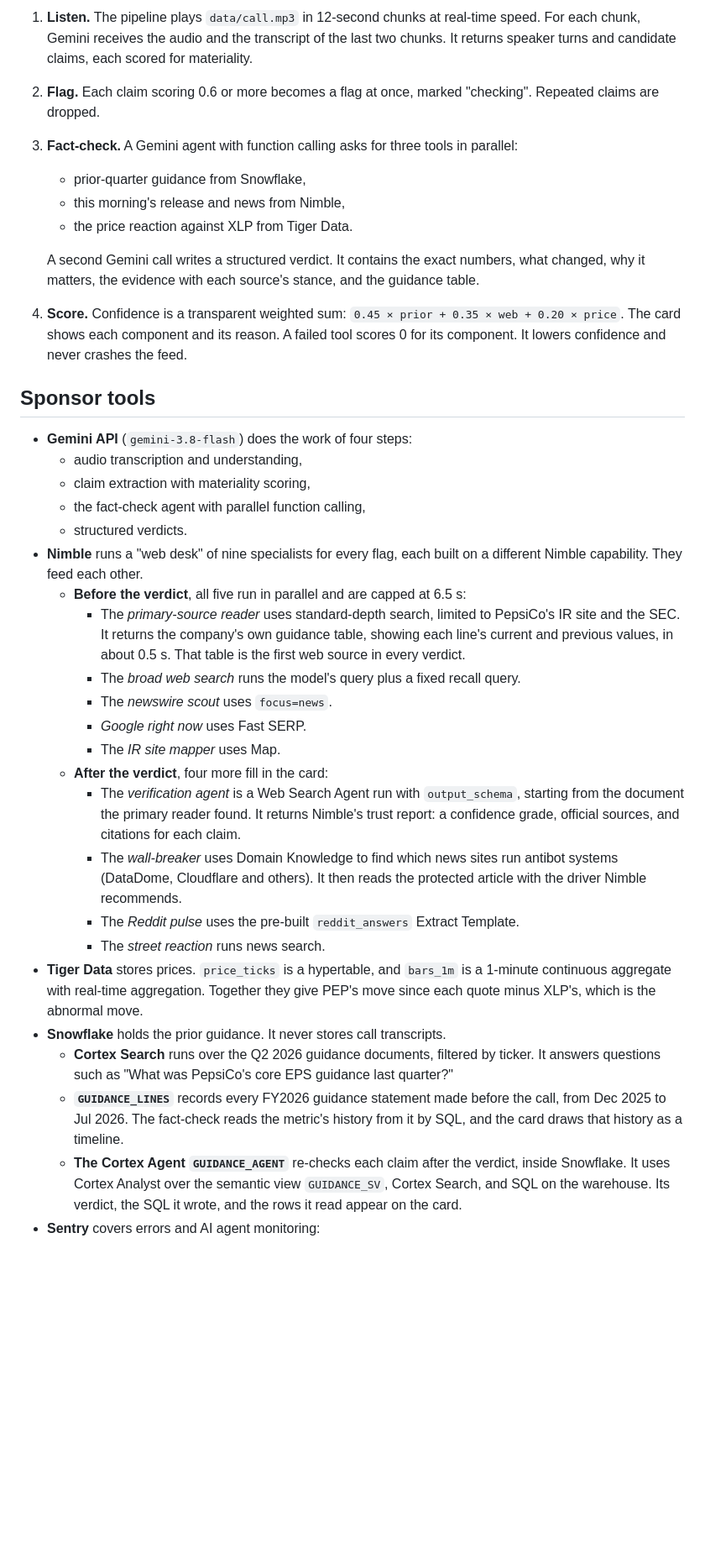
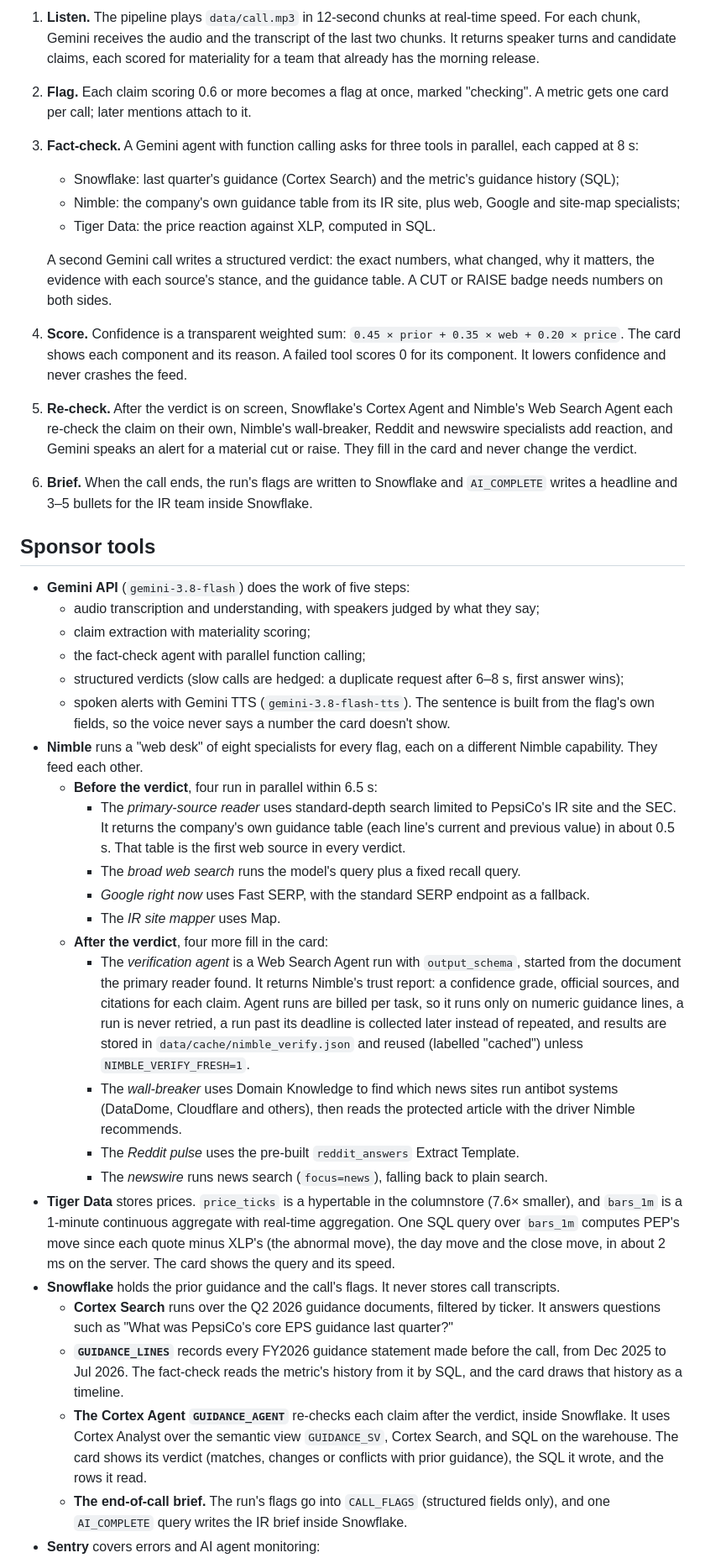
Before and after one commit to zaeem-rafiq/Call-Desk-public, a Markdown page: README.md, the part around one of its changes. Shown at 84% size. Drawn GitHub-style; blank space fills up the shorter version.

Commit message:
README: how it works now (web desk, re-checks, spoken alerts, Snowflake brief), run steps and switches
Co-Authored-By: Claude Opus 5.5 <noreply@anthropic.com>

````diff
--- a/README.md
+++ b/README.md
@@ -23,38 +29,41 @@ flowchart LR
     AG -. spans .-> SE
 ```
 
-1. **Listen.** The pipeline plays `data/call.mp3` in 12-second chunks at real-time speed. For each chunk, Gemini receives the audio and the transcript of the last two chunks. It returns speaker turns and candidate claims, each scored for materiality.
-2. **Flag.** Each claim scoring 0.6 or more becomes a flag at once, marked "checking". Repeated claims are dropped.
-3. **Fact-check.** A Gemini agent with function calling asks for three tools in parallel:
-   - prior-quarter guidance from Snowflake,
-   - this morning's release and news from Nimble,
-   - the price reaction against XLP from Tiger Data.
+1. **Listen.** The pipeline plays `data/call.mp3` in 12-second chunks at real-time speed. For each chunk, Gemini receives the audio and the transcript of the last two chunks. It returns speaker turns and candidate claims, each scored for materiality for a team that already has the morning release.
+2. **Flag.** Each claim scoring 0.6 or more becomes a flag at once, marked "checking". A metric gets one card per call; later mentions attach to it.
+3. **Fact-check.** A Gemini agent with function calling asks for three tools in parallel, each capped at 8 s:
+   - Snowflake: last quarter's guidance (Cortex Search) and the metric's guidance history (SQL);
+   - Nimble: the company's own guidance table from its IR site, plus web, Google and site-map specialists;
+   - Tiger Data: the price reaction against XLP, computed in SQL.
 
-   A second Gemini call writes a structured verdict. It contains the exact numbers, what changed, why it matters, the evidence with each source's stance, and the guidance table.
+   A second Gemini call writes a structured verdict: the exact numbers, what changed, why it matters, the evidence with each source's stance, and the guidance table. A CUT or RAISE badge needs numbers on both sides.
 4. **Score.** Confidence is a transparent weighted sum: `0.45 × prior + 0.35 × web + 0.20 × price`. The card shows each component and its reason. A failed tool scores 0 for its component. It lowers confidence and never crashes the feed.
+5. **Re-check.** After the verdict is on screen, Snowflake's Cortex Agent and Nimble's Web Search Agent each re-check the claim on their own, Nimble's wall-breaker, Reddit and newswire specialists add reaction, and Gemini speaks an alert for a material cut or raise. They fill in the card and never change the verdict.
+6. **Brief.** When the call ends, the run's flags are written to Snowflake and `AI_COMPLETE` writes a headline and 3–5 bullets for the IR team inside Snowflake.
 
 ## Sponsor tools
 
-- **Gemini API** (`gemini-3.8-flash`) does the work of four steps:
-  - audio transcription and understanding,
-  - claim extraction with materiality scoring,
-  - the fact-check agent with parallel function calling,
-  - structured verdicts.
-- **Nimble** runs a "web desk" of nine specialists for every flag, each built on a different Nimble capability. They feed each other.
-  - **Before the verdict**, all five run in parallel and are capped at 6.5 s:
-    - The *primary-source reader* uses standard-depth search, limited to PepsiCo's IR site and the SEC. It returns the company's own guidance table, showing each line's current and previous values, in about 0.5 s. That table is the first web source in every verdict.
+- **Gemini API** (`gemini-3.8-flash`) does the work of five steps:
+  - audio transcription and understanding, with speakers judged by what they say;
+  - claim extraction with materiality scoring;
+  - the fact-check agent with parallel function calling;
+  - structured verdicts (slow calls are hedged: a duplicate request after 6–8 s, first answer wins);
+  - spoken alerts with Gemini TTS (`gemini-3.8-flash-tts`). The sentence is built from the flag's own fields, so the voice never says a number the card doesn't show.
+- **Nimble** runs a "web desk" of eight specialists for every flag, each on a different Nimble capability. They feed each other.
+  - **Before the verdict**, four run in parallel within 6.5 s:
+    - The *primary-source reader* uses standard-depth search limited to PepsiCo's IR site and the SEC. It returns the company's own guidance table (each line's current and previous value) in about 0.5 s. That table is the first web source in every verdict.
     - The *broad web search* runs the model's query plus a fixed recall query.
-    - The *newswire scout* uses `focus=news`.
-    - *Google right now* uses Fast SERP.
+    - *Google right now* uses Fast SERP, with the standard SERP endpoint as a fallback.
     - The *IR site mapper* uses Map.
   - **After the verdict**, four more fill in the card:
-    - The *verification agent* is a Web Search Agent run with `output_schema`, starting from the document the primary reader found. It returns Nimble's trust report: a confidence grade, official sources, and citations for each claim.
-    - The *wall-breaker* uses Domain Knowledge to find which news sites run antibot systems (DataDome, Cloudflare and others). It then reads the protected article with the driver Nimble recommends.
+    - The *verification agent* is a Web Search Agent run with `output_schema`, started from the document the primary reader found. It returns Nimble's trust report: a confidence grade, official sources, and citations for each claim. Agent runs are billed per task, so it runs only on numeric guidance lines, a run is never retried, a run past its deadline is collected later instead of repeated, and results are stored in `data/cache/nimble_verify.json` and reused (labelled "cached") unless `NIMBLE_VERIFY_FRESH=1`.
+    - The *wall-breaker* uses Domain Knowledge to find which news sites run antibot systems (DataDome, Cloudflare and others), then reads the protected article with the driver Nimble recommends.
     - The *Reddit pulse* uses the pre-built `reddit_answers` Extract Template.
-    - The *street reaction* runs news search.
-- **Tiger Data** stores prices. `price_ticks` is a hypertable, and `bars_1m` is a 1-minute continuous aggregate with real-time aggregation. Together they give PEP's move since each quote minus XLP's, which is the abnormal move.
-- **Snowflake** holds the prior guidance. It never stores call transcripts.
+    - The *newswire* runs news search (`focus=news`), falling back to plain search.
+- **Tiger Data** stores prices. `price_ticks` is a hypertable in the columnstore (7.6× smaller), and `bars_1m` is a 1-minute continuous aggregate with real-time aggregation. One SQL query over `bars_1m` computes PEP's move since each quote minus XLP's (the abnormal move), the day move and the close move, in about 2 ms on the server. The card shows the query and its speed.
+- **Snowflake** holds the prior guidance and the call's flags. It never stores call transcripts.
   - **Cortex Search** runs over the Q2 2026 guidance documents, filtered by ticker. It answers questions such as "What was PepsiCo's core EPS guidance last quarter?"
   - **`GUIDANCE_LINES`** records every FY2026 guidance statement made before the call, from Dec 2025 to Jul 2026. The fact-check reads the metric's history from it by SQL, and the card draws that history as a timeline.
-  - **The Cortex Agent `GUIDANCE_AGENT`** re-checks each claim after the verdict, inside Snowflake. It uses Cortex Analyst over the semantic view `GUIDANCE_SV`, Cortex Search, and SQL on the warehouse. Its verdict, the SQL it wrote, and the rows it read appear on the card.
+  - **The Cortex Agent `GUIDANCE_AGENT`** re-checks each claim after the verdict, inside Snowflake. It uses Cortex Analyst over the semantic view `GUIDANCE_SV`, Cortex Search, and SQL on the warehouse. The card shows its verdict (matches, changes or conflicts with prior guidance), the SQL it wrote, and the rows it read.
+  - **The end-of-call brief.** The run's flags go into `CALL_FLAGS` (structured fields only), and one `AI_COMPLETE` query writes the IR brief inside Snowflake.
 - **Sentry** covers errors and AI agent monitoring:
````
Also changed, not shown: other parts of README.md (+23 -11 lines).
